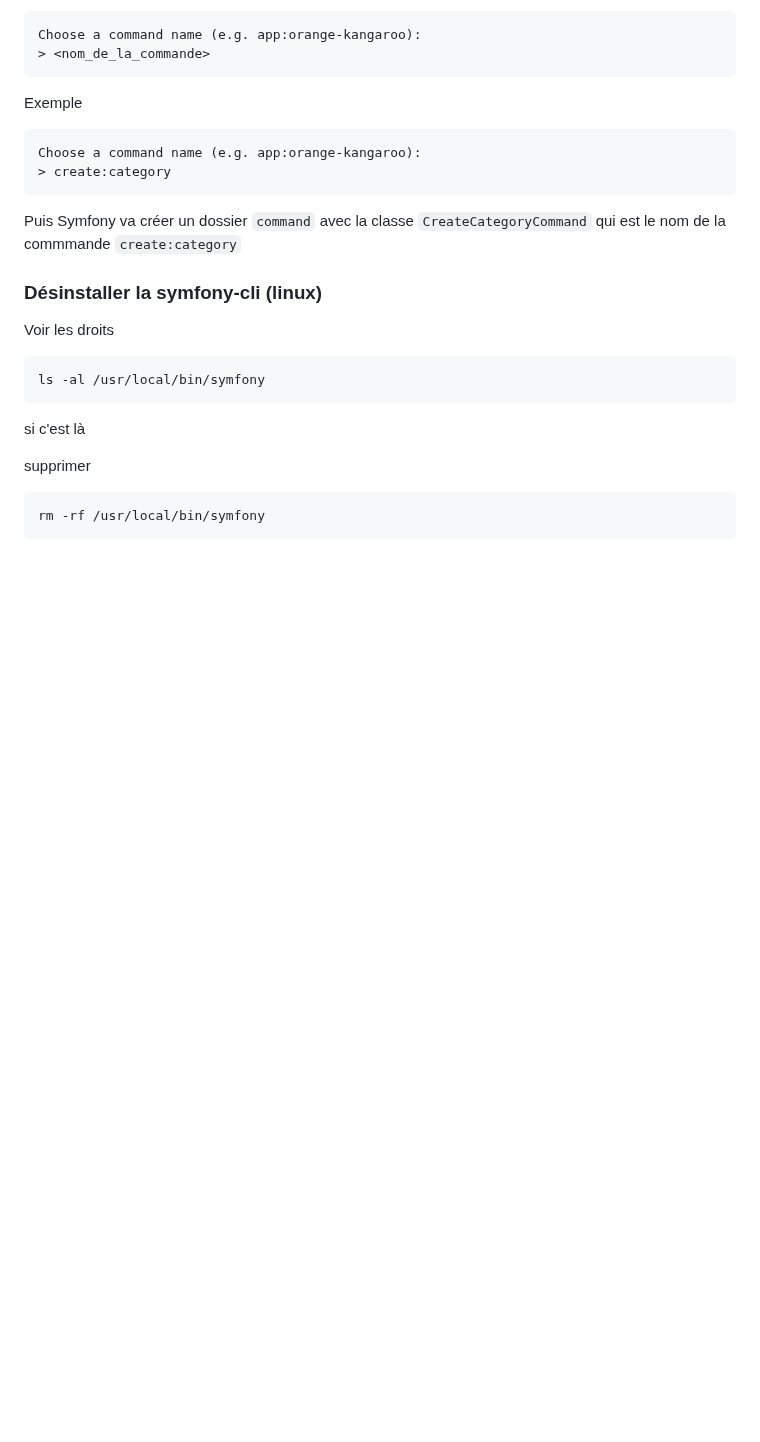
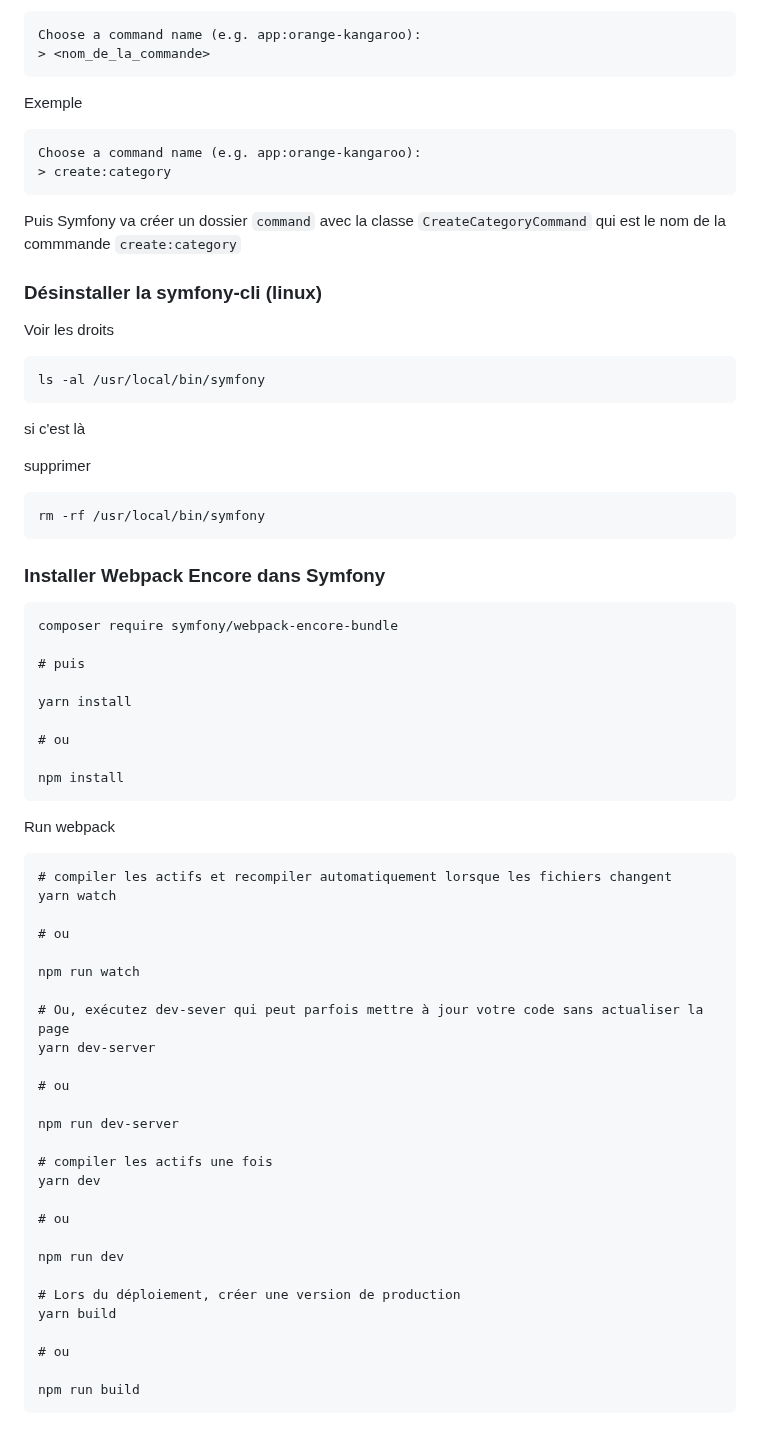
Before and after one commit to jonas18121/help, a Markdown page: Symfony/doc/cli_symfony.md, the part around the change. Drawn GitHub-style; blank space fills up the shorter version.

````diff
--- a/Symfony/doc/cli_symfony.md
+++ b/Symfony/doc/cli_symfony.md
@@ -704,3 +704,49 @@ supprimer
 ```ps
 rm -rf /usr/local/bin/symfony
 ```
+
+### Installer Webpack Encore dans Symfony
+
+```ps
+composer require symfony/webpack-encore-bundle
+
+# puis
+
+yarn install
+
+# ou
+
+npm install
+```
+
+Run webpack
+
+```ps
+# compiler les actifs et recompiler automatiquement lorsque les fichiers changent
+yarn watch
+
+# ou
+
+npm run watch
+
+# Ou, exécutez dev-sever qui peut parfois mettre à jour votre code sans actualiser la page
+yarn dev-server
+
+# ou
+
+npm run dev-server
+
+# compiler les actifs une fois
+yarn dev
+
+# ou
+
+npm run dev
+
+# Lors du déploiement, créer une version de production
+yarn build
+
+# ou
+
+npm run build
+```
````
Also changed, not shown: JavaScript/doc/astuce.md (+1 -1 lines), Serveur/doc/mettre_porjet_sur_serveur.md (+25 -3 lines).
